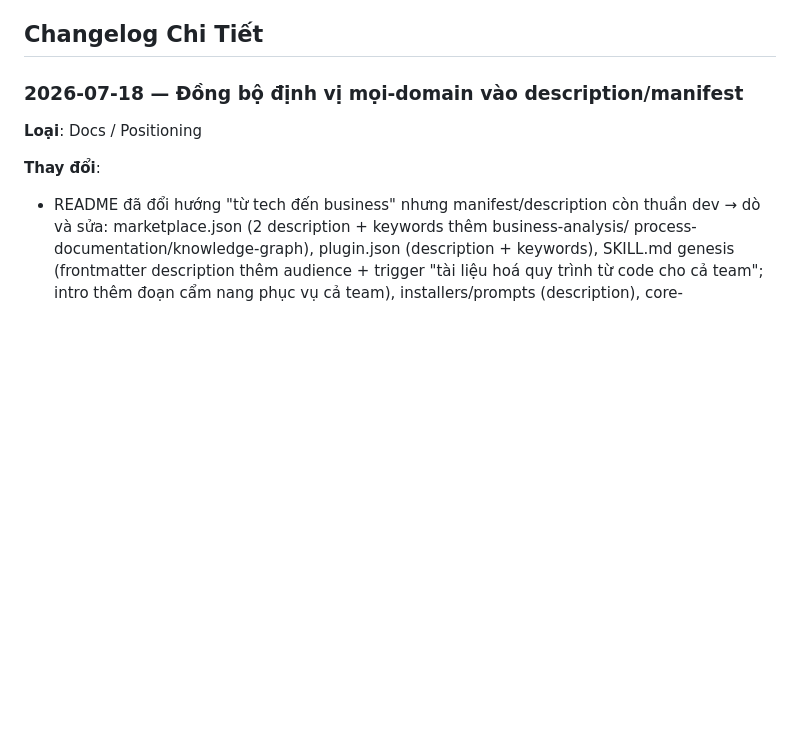
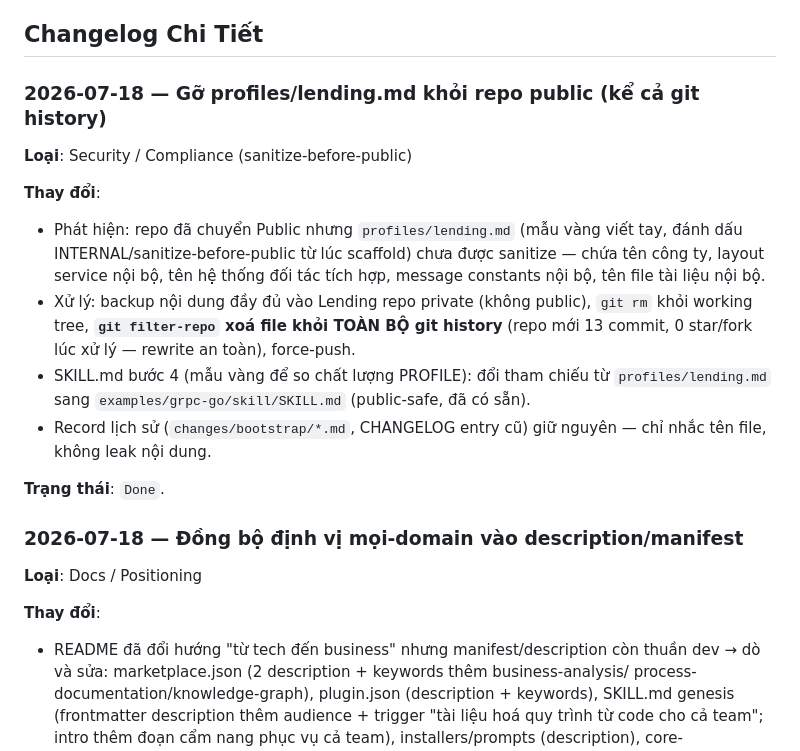
Before and after one commit to mthang1801/flow-trace-genesis, a Markdown page: .agents/CHANGELOG.md, the part around the change. Drawn GitHub-style; blank space fills up the shorter version.

Commit message:
fix(security): remove unsanitized internal profile from public repo
profiles/lending.md was scaffolded as an internal golden-sample profile
and flagged sanitize-before-public from day one, but the repo went
public before that sanitization happened. Remove it from the working
tree and repoint the SKILL.md golden-sample reference at the public
examples/grpc-go sample. Full history purge follows in the next commit.

Co-Authored-By: Claude Fable 5 <noreply@anthropic.com>

```diff
--- a/.agents/CHANGELOG.md
+++ b/.agents/CHANGELOG.md
@@ -17,6 +17,25 @@
   sanitize profiles trước khi public.
 
 ## Changelog Chi Tiết
+
+### 2026-07-18 — Gỡ profiles/lending.md khỏi repo public (kể cả git history)
+
+**Loại**: Security / Compliance (sanitize-before-public)
+
+**Thay đổi**:
+- Phát hiện: repo đã chuyển Public nhưng `profiles/lending.md` (mẫu vàng viết tay, đánh
+  dấu INTERNAL/sanitize-before-public từ lúc scaffold) chưa được sanitize — chứa tên công
+  ty, layout service nội bộ, tên hệ thống đối tác tích hợp, message constants nội bộ, tên
+  file tài liệu nội bộ.
+- Xử lý: backup nội dung đầy đủ vào Lending repo private (không public), `git rm` khỏi
+  working tree, **`git filter-repo` xoá file khỏi TOÀN BỘ git history** (repo mới 13
+  commit, 0 star/fork lúc xử lý — rewrite an toàn), force-push.
+- SKILL.md bước 4 (mẫu vàng để so chất lượng PROFILE): đổi tham chiếu từ
+  `profiles/lending.md` sang `examples/grpc-go/skill/SKILL.md` (public-safe, đã có sẵn).
+- Record lịch sử (`changes/bootstrap/*.md`, CHANGELOG entry cũ) giữ nguyên — chỉ nhắc tên
+  file, không leak nội dung.
+
+**Trạng thái**: `Done`.
 
 ### 2026-07-18 — Đồng bộ định vị mọi-domain vào description/manifest
 
```
Also changed, not shown: .agents/progress.md (+2 -0 lines), 1 other file.
